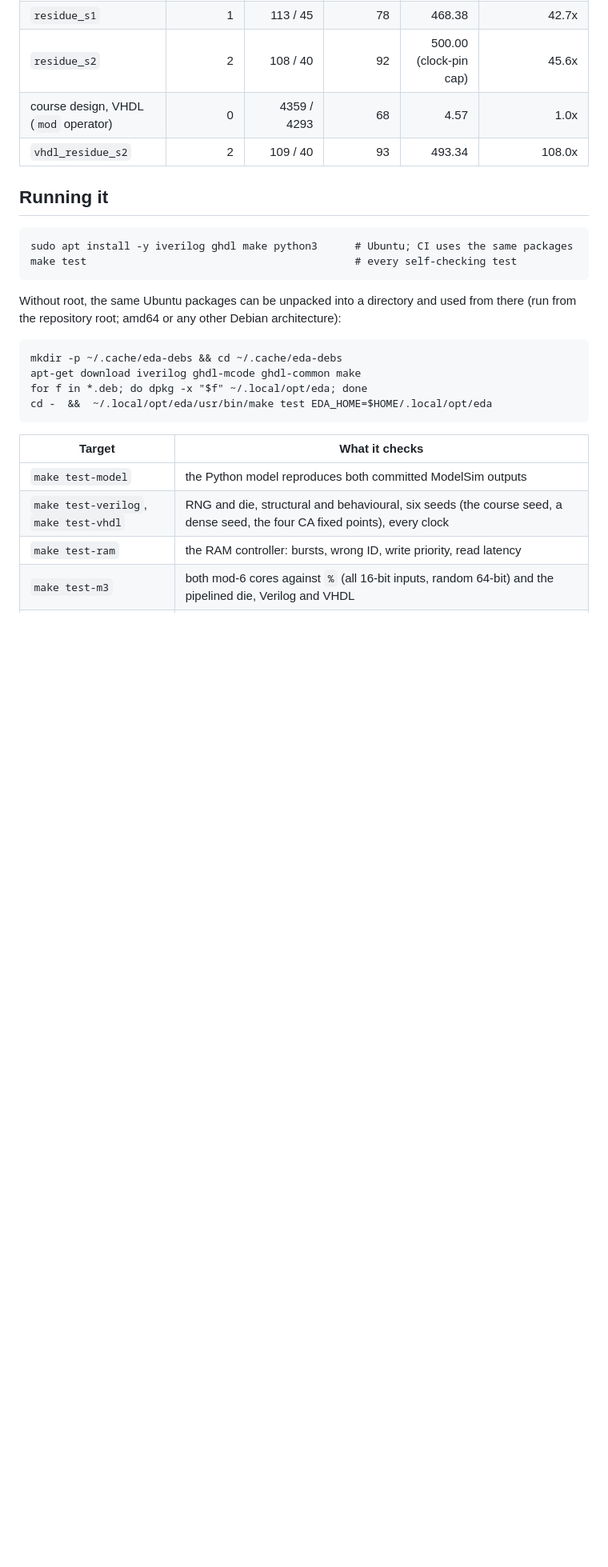
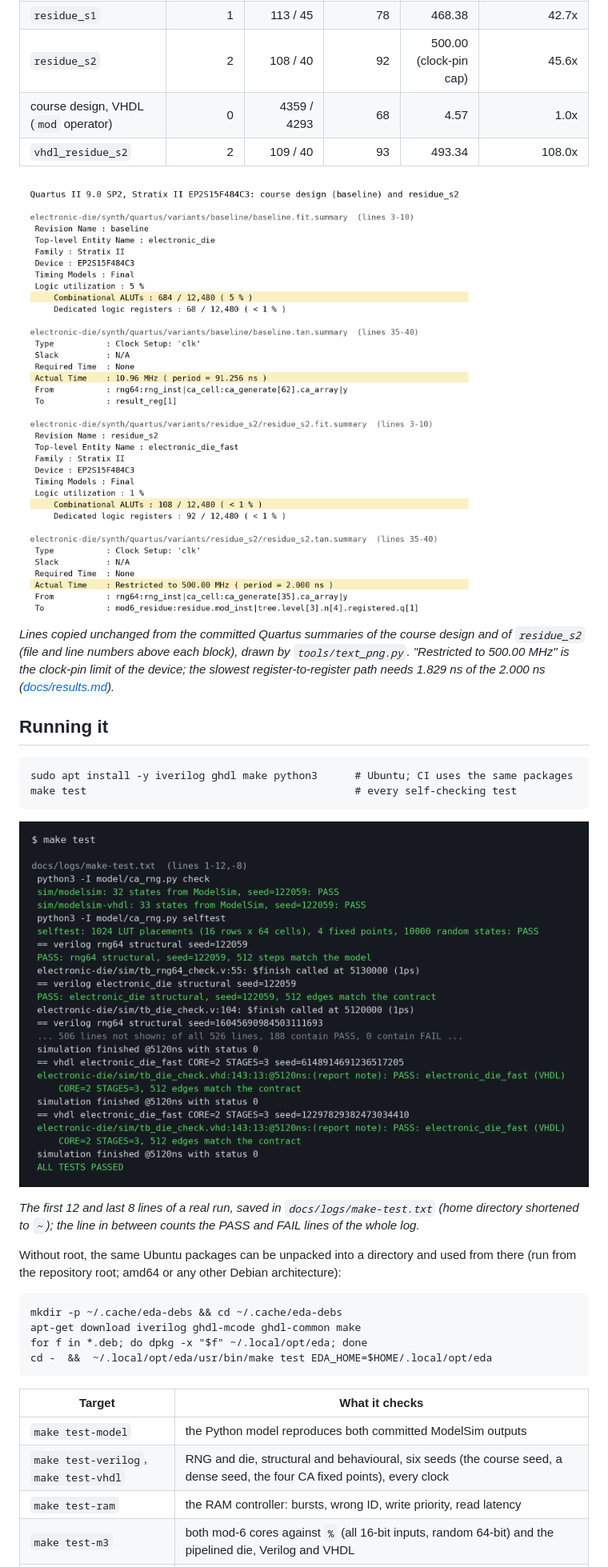
Before and after one commit to EdwardLeeee/electronic-die, a Markdown page: README.md, the part around one of its changes. Shown at 80% size. Rendered like a GitHub page; pictures changed too: docs/img/make_test.png (added), docs/img/quartus_timing.png (added); blank space fills up the shorter version.

````diff
--- a/README.md
+++ b/README.md
@@ -79,12 +87,26 @@ from the committed `*.summary` files by `tools/quartus.py collect`; all rows are
 | `vhdl_residue_s2` | 2 | 109 / 40 | 93 | 493.34 | 108.0x |
 <!-- results:end -->
 
+<img src="docs/img/quartus_timing.png" width="720" alt="Quartus fit and timing summary lines for the course design (684 ALUTs, 10.96 MHz) and residue_s2 (108 ALUTs, restricted to 500.00 MHz)">
+
+*Lines copied unchanged from the committed Quartus summaries of the course design
+and of `residue_s2` (file and line numbers above each block), drawn by
+`tools/text_png.py`. "Restricted to 500.00 MHz" is the clock-pin limit of the
+device; the slowest register-to-register path needs 1.829 ns of the 2.000 ns
+([docs/results.md](docs/results.md)).*
+
 ## Running it
 
 ```
 sudo apt install -y iverilog ghdl make python3      # Ubuntu; CI uses the same packages
 make test                                           # every self-checking test
 ```
+
+![Terminal output of make test: the first 12 and last 8 lines, ending in ALL TESTS PASSED](docs/img/make_test.png)
+
+*The first 12 and last 8 lines of a real run, saved in `docs/logs/make-test.txt`
+(home directory shortened to `~`); the line in between counts the PASS and FAIL
+lines of the whole log.*
 
 Without root, the same Ubuntu packages can be unpacked into a directory and
 used from there (run from the repository root; amd64 or any other Debian
````
Also changed, not shown: other parts of README.md (+16 -0 lines), docs/img/die_waveform.png (added), 5 other files.
